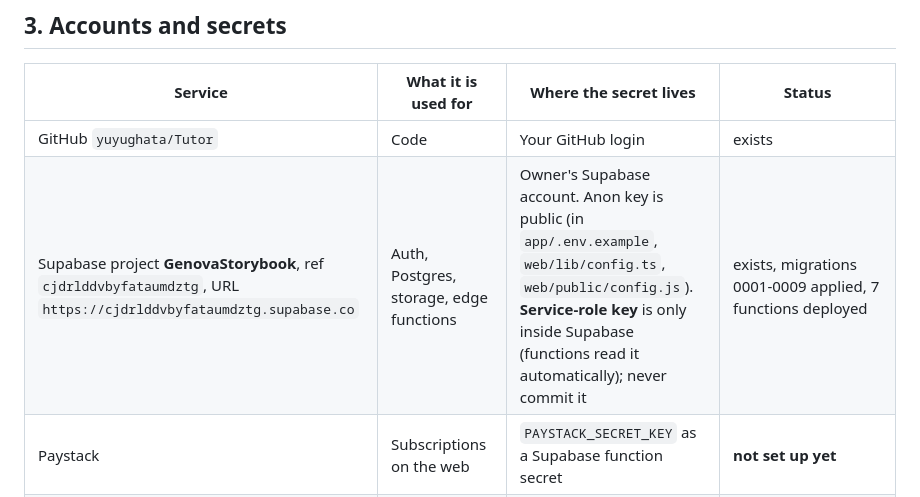
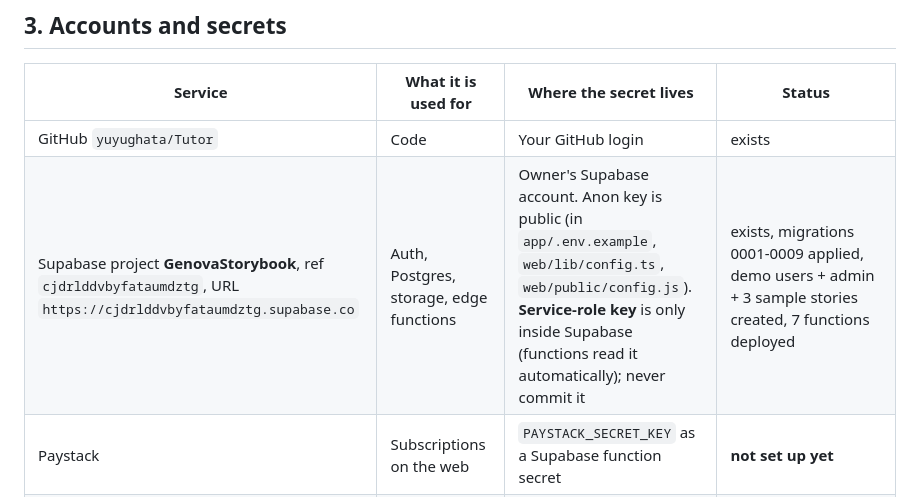
Before and after one commit to yuyughata/Tutor, a Markdown page: docs/HANDOFF.md, the part around the change. GitHub-like rendering.

```diff
--- a/docs/HANDOFF.md
+++ b/docs/HANDOFF.md
@@ -23,7 +23,7 @@ With no `app/.env` the app runs on built-in sample stories. To use the live back
 | Service | What it is used for | Where the secret lives | Status |
 |---|---|---|---|
 | GitHub `yuyughata/Tutor` | Code | Your GitHub login | exists |
-| Supabase project **GenovaStorybook**, ref `cjdrlddvbyfataumdztg`, URL `https://cjdrlddvbyfataumdztg.supabase.co` | Auth, Postgres, storage, edge functions | Owner's Supabase account. Anon key is public (in `app/.env.example`, `web/lib/config.ts`, `web/public/config.js`). **Service-role key** is only inside Supabase (functions read it automatically); never commit it | exists, migrations 0001-0009 applied, 7 functions deployed |
+| Supabase project **GenovaStorybook**, ref `cjdrlddvbyfataumdztg`, URL `https://cjdrlddvbyfataumdztg.supabase.co` | Auth, Postgres, storage, edge functions | Owner's Supabase account. Anon key is public (in `app/.env.example`, `web/lib/config.ts`, `web/public/config.js`). **Service-role key** is only inside Supabase (functions read it automatically); never commit it | exists, migrations 0001-0009 applied, demo users + admin + 3 sample stories created, 7 functions deployed |
 | Paystack | Subscriptions on the web | `PAYSTACK_SECRET_KEY` as a Supabase function secret | **not set up yet** |
 | Resend | Receipts, welcome, reminders, broadcasts (Admin > Email) and, optionally, Supabase auth emails via SMTP | The API key is pasted into Admin > Email > Connection (stored server-side only). SMTP creds, if used, go in Supabase Auth settings | **not set up yet** |
 | Web hosting (Netlify / Cloudflare Pages / Vercel) | Hosts `web/out` | Host dashboard | **not deployed yet** |
```
Also changed, not shown: CLAUDE.md (+3 -1 lines).
